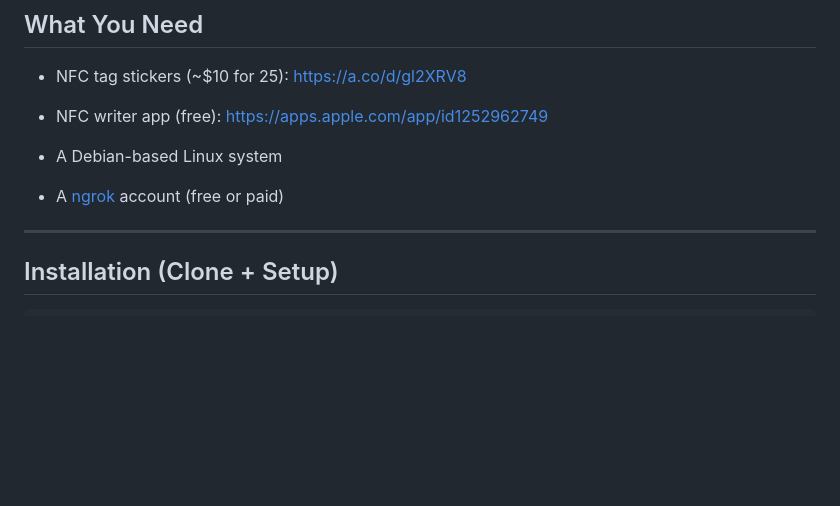
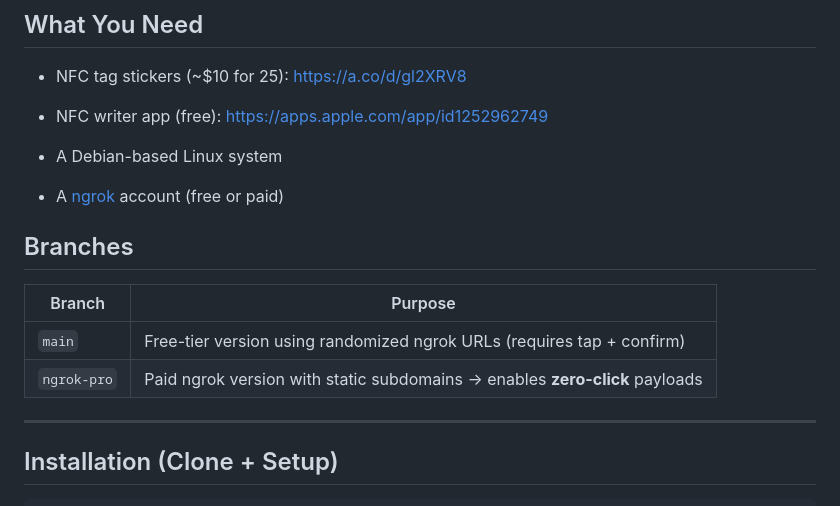
Before and after one commit to ekomsSavior/PWN-TAG, a Markdown page: README.md, the part around the change. Rendered like a GitHub page; blank space fills up the shorter version.

```diff
--- a/README.md
+++ b/README.md
@@ -16,6 +16,13 @@ PWN-TAG lets you write NFC tags that trigger live payloads on mobile devices —
 *  A Debian-based Linux system
 
 *  A [ngrok](https://ngrok.com/) account (free or paid)
+
+## Branches
+
+| Branch         | Purpose                                                                 |
+|----------------|-------------------------------------------------------------------------|
+| `main`         | Free-tier version using randomized ngrok URLs (requires tap + confirm) |
+| `ngrok-pro`    | Paid ngrok version with static subdomains → enables **zero-click** payloads |
 
 
 ---
```
